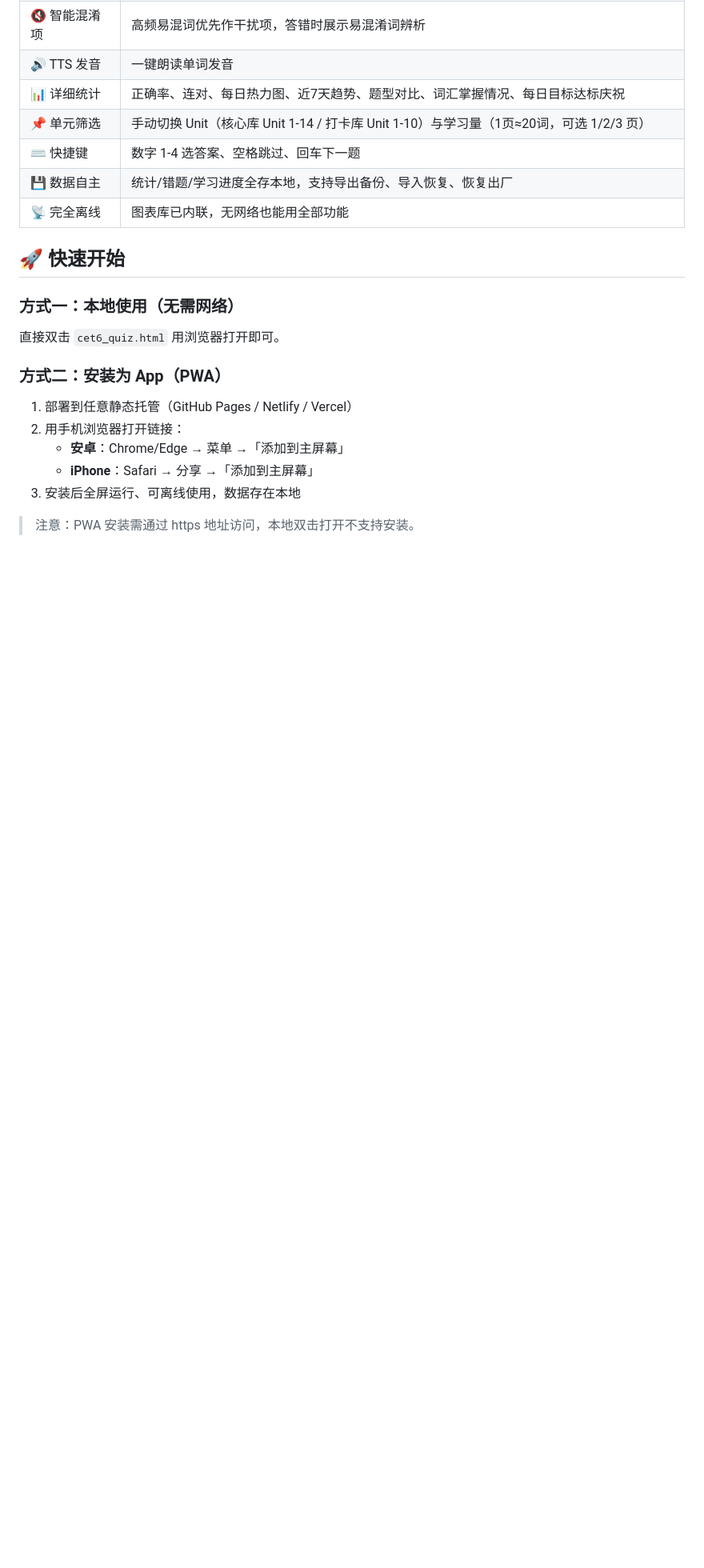
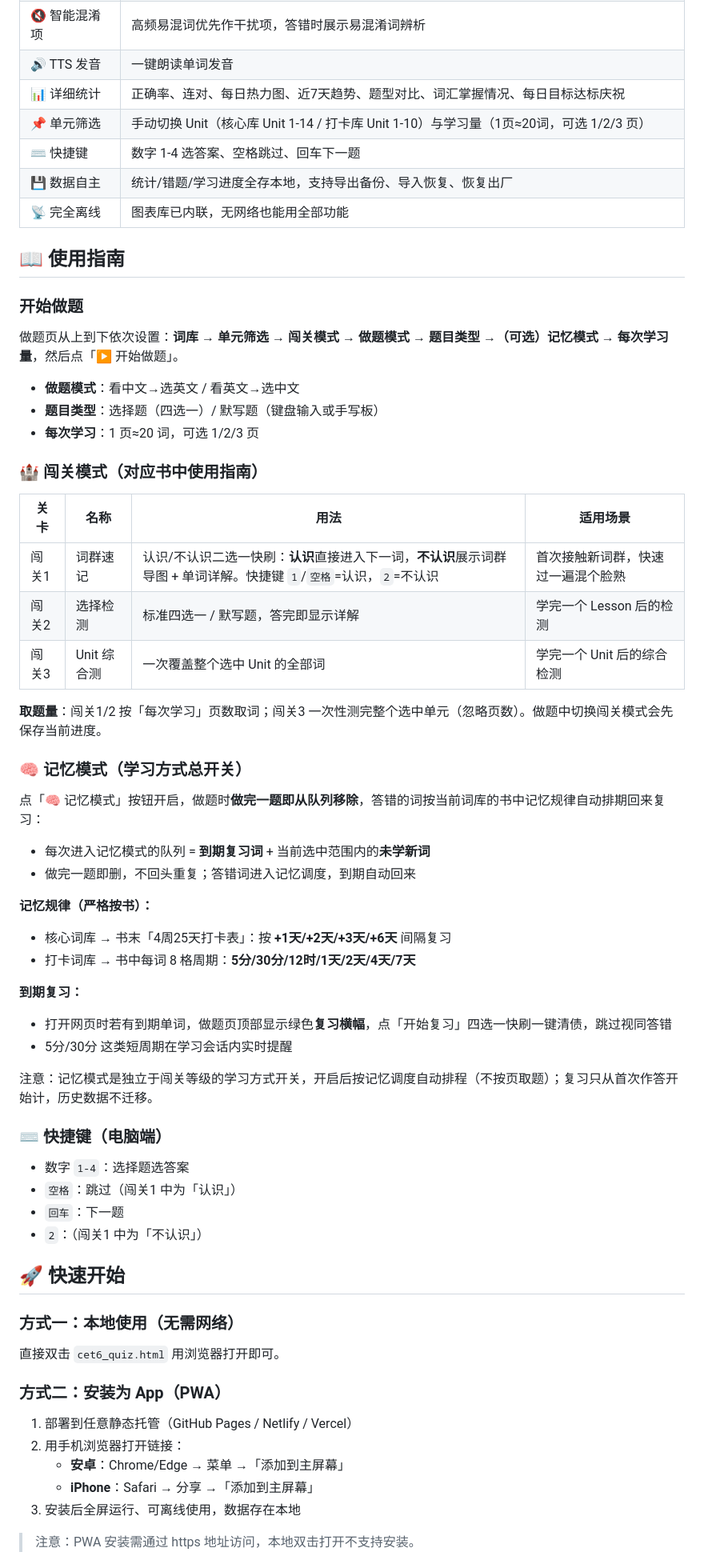
Before and after one commit to Adrian0314/cet6-cihui-shuati, a Markdown page: README.md, the part around the change. Shown at 80% size. GitHub-like rendering; blank space fills up the shorter version.

Commit message:
docs: README新增使用指南章节——详细说明闯关模式(速记/选择/Unit综合测)与记忆模式(做完即删+书中记忆规律排期+复习横幅)用法

```diff
--- a/README.md
+++ b/README.md
@@ -30,6 +30,50 @@
 | ⌨️ 快捷键 | 数字 1-4 选答案、空格跳过、回车下一题 |
 | 💾 数据自主 | 统计/错题/学习进度全存本地，支持导出备份、导入恢复、恢复出厂 |
 | 📡 完全离线 | 图表库已内联，无网络也能用全部功能 |
+
+## 📖 使用指南
+
+### 开始做题
+
+做题页从上到下依次设置：**词库 → 单元筛选 → 闯关模式 → 做题模式 → 题目类型 →（可选）记忆模式 → 每次学习量**，然后点「▶ 开始做题」。
+
+- **做题模式**：看中文→选英文 / 看英文→选中文
+- **题目类型**：选择题（四选一）/ 默写题（键盘输入或手写板）
+- **每次学习**：1 页≈20 词，可选 1/2/3 页
+
+### 🏰 闯关模式（对应书中使用指南）
+
+| 关卡 | 名称 | 用法 | 适用场景 |
+|---|---|---|---|
+| 闯关1 | 词群速记 | 认识/不认识二选一快刷：**认识**直接进入下一词，**不认识**展示词群导图 + 单词详解。快捷键 `1`/`空格`=认识，`2`=不认识 | 首次接触新词群，快速过一遍混个脸熟 |
+| 闯关2 | 选择检测 | 标准四选一 / 默写题，答完即显示详解 | 学完一个 Lesson 后的检测 |
+| 闯关3 | Unit 综合测 | 一次覆盖整个选中 Unit 的全部词 | 学完一个 Unit 后的综合检测 |
+
+**取题量**：闯关1/2 按「每次学习」页数取词；闯关3 一次性测完整个选中单元（忽略页数）。做题中切换闯关模式会先保存当前进度。
+
+### 🧠 记忆模式（学习方式总开关）
+
+点「🧠 记忆模式」按钮开启，做题时**做完一题即从队列移除**，答错的词按当前词库的书中记忆规律自动排期回来复习：
+
+- 每次进入记忆模式的队列 = **到期复习词** + 当前选中范围内的**未学新词**
+- 做完一题即删，不回头重复；答错词进入记忆调度，到期自动回来
+
+**记忆规律（严格按书）：**
+- 核心词库 → 书末「4周25天打卡表」：按 **+1天/+2天/+3天/+6天** 间隔复习
+- 打卡词库 → 书中每词 8 格周期：**5分/30分/12时/1天/2天/4天/7天**
+
+**到期复习：**
+- 打开网页时若有到期单词，做题页顶部显示绿色**复习横幅**，点「开始复习」四选一快刷一键清债，跳过视同答错
+- 5分/30分 这类短周期在学习会话内实时提醒
+
+注意：记忆模式是独立于闯关等级的学习方式开关，开启后按记忆调度自动排程（不按页取题）；复习只从首次作答开始计，历史数据不迁移。
+
+### ⌨️ 快捷键（电脑端）
+
+- 数字 `1-4`：选择题选答案
+- `空格`：跳过（闯关1 中为「认识」）
+- `回车`：下一题
+- `2`：（闯关1 中为「不认识」）
 
 ## 🚀 快速开始
 
```
